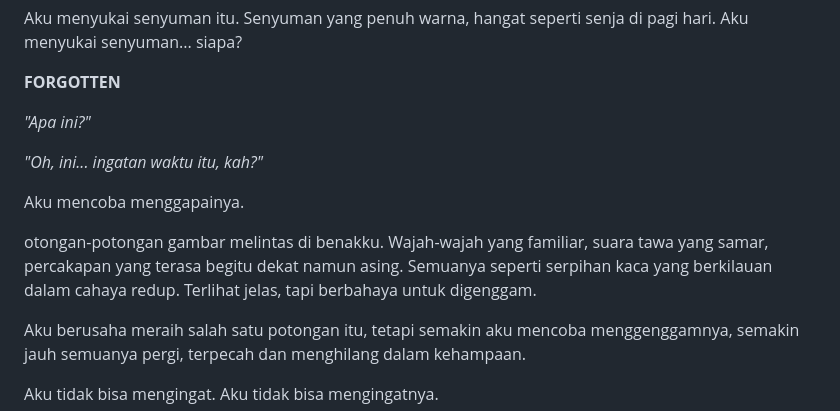
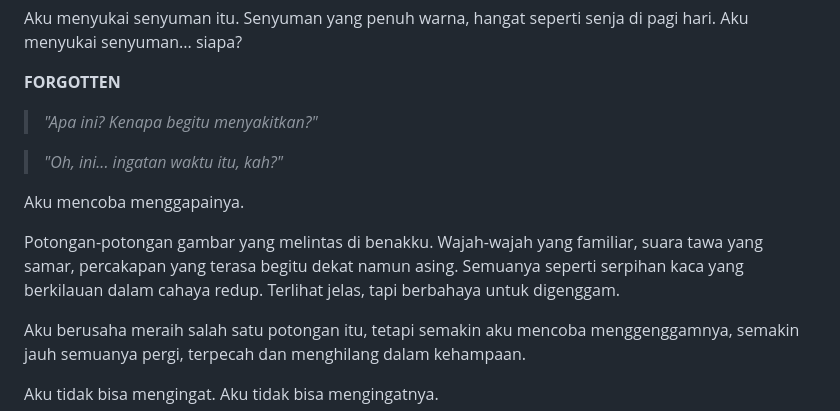
Before and after one commit to authorkejam/authornovel, a Markdown page: Novel/1Anotherside/anotherside_chapter13.md, the part around the change. GitHub-like rendering.

```diff
--- a/Novel/1Anotherside/anotherside_chapter13.md
+++ b/Novel/1Anotherside/anotherside_chapter13.md
@@ -6,13 +6,13 @@ Aku menyukai senyuman itu. Senyuman yang penuh warna, hangat seperti senja di pa
 
 **FORGOTTEN**
 
-*"Apa ini?"*
+> *"Apa ini? Kenapa begitu menyakitkan?"*
 
-*"Oh, ini... ingatan waktu itu, kah?"*
+> *"Oh, ini... ingatan waktu itu, kah?"*
 
 Aku mencoba menggapainya.
 
-otongan-potongan gambar melintas di benakku. Wajah-wajah yang familiar, suara tawa yang samar, percakapan yang terasa begitu dekat namun asing. Semuanya seperti serpihan kaca yang berkilauan dalam cahaya redup. Terlihat jelas, tapi berbahaya untuk digenggam.
+Potongan-potongan gambar yang melintas di benakku. Wajah-wajah yang familiar, suara tawa yang samar, percakapan yang terasa begitu dekat namun asing. Semuanya seperti serpihan kaca yang berkilauan dalam cahaya redup. Terlihat jelas, tapi berbahaya untuk digenggam.
 
 Aku berusaha meraih salah satu potongan itu, tetapi semakin aku mencoba menggenggamnya, semakin jauh semuanya pergi, terpecah dan menghilang dalam kehampaan.
 
```
